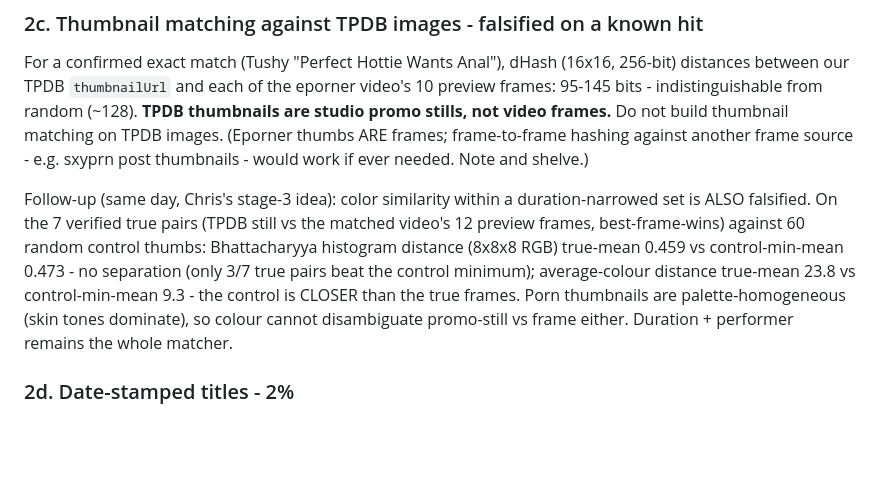
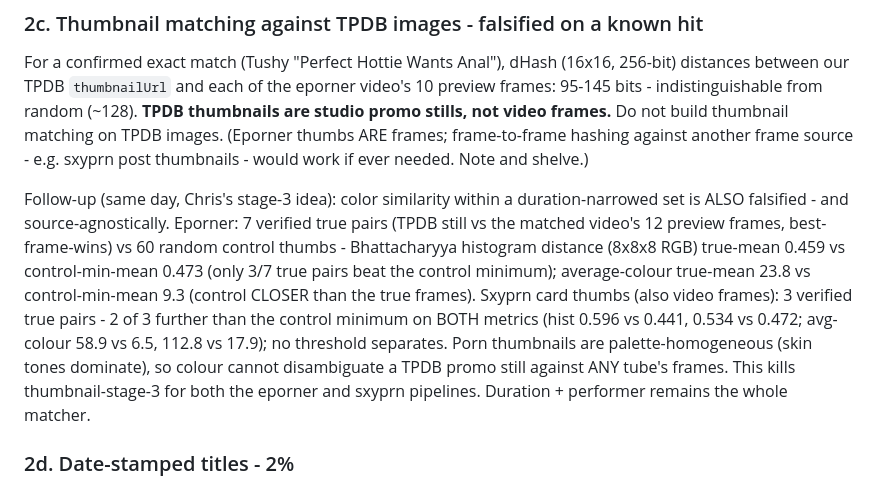
Before and after one commit to townsc01/liszt, a Markdown page: docs/playback/eporner-fallback-matching.md, the part around the change. Rendered like a GitHub page; blank space fills up the shorter version.

Commit message:
Extend thumbnail falsification: source-agnostic (sxyprn pairs measured too)

```diff
--- a/docs/playback/eporner-fallback-matching.md
+++ b/docs/playback/eporner-fallback-matching.md
@@ -41,7 +41,7 @@ The matcher removed in PR #25 scored 8/102. Reproduced: strict title overlap + p
 
 For a confirmed exact match (Tushy "Perfect Hottie Wants Anal"), dHash (16x16, 256-bit) distances between our TPDB `thumbnailUrl` and each of the eporner video's 10 preview frames: 95-145 bits - indistinguishable from random (~128). **TPDB thumbnails are studio promo stills, not video frames.** Do not build thumbnail matching on TPDB images. (Eporner thumbs ARE frames; frame-to-frame hashing against another frame source - e.g. sxyprn post thumbnails - would work if ever needed. Note and shelve.)
 
-Follow-up (same day, Chris's stage-3 idea): color similarity within a duration-narrowed set is ALSO falsified. On the 7 verified true pairs (TPDB still vs the matched video's 12 preview frames, best-frame-wins) against 60 random control thumbs: Bhattacharyya histogram distance (8x8x8 RGB) true-mean 0.459 vs control-min-mean 0.473 - no separation (only 3/7 true pairs beat the control minimum); average-colour distance true-mean 23.8 vs control-min-mean 9.3 - the control is CLOSER than the true frames. Porn thumbnails are palette-homogeneous (skin tones dominate), so colour cannot disambiguate promo-still vs frame either. Duration + performer remains the whole matcher.
+Follow-up (same day, Chris's stage-3 idea): color similarity within a duration-narrowed set is ALSO falsified - and source-agnostically. Eporner: 7 verified true pairs (TPDB still vs the matched video's 12 preview frames, best-frame-wins) vs 60 random control thumbs - Bhattacharyya histogram distance (8x8x8 RGB) true-mean 0.459 vs control-min-mean 0.473 (only 3/7 true pairs beat the control minimum); average-colour true-mean 23.8 vs control-min-mean 9.3 (control CLOSER than the true frames). Sxyprn card thumbs (also video frames): 3 verified true pairs - 2 of 3 further than the control minimum on BOTH metrics (hist 0.596 vs 0.441, 0.534 vs 0.472; avg-colour 58.9 vs 6.5, 112.8 vs 17.9); no threshold separates. Porn thumbnails are palette-homogeneous (skin tones dominate), so colour cannot disambiguate a TPDB promo still against ANY tube's frames. This kills thumbnail-stage-3 for both the eporner and sxyprn pipelines. Duration + performer remains the whole matcher.
 
 ### 2d. Date-stamped titles - 2%
 
```
